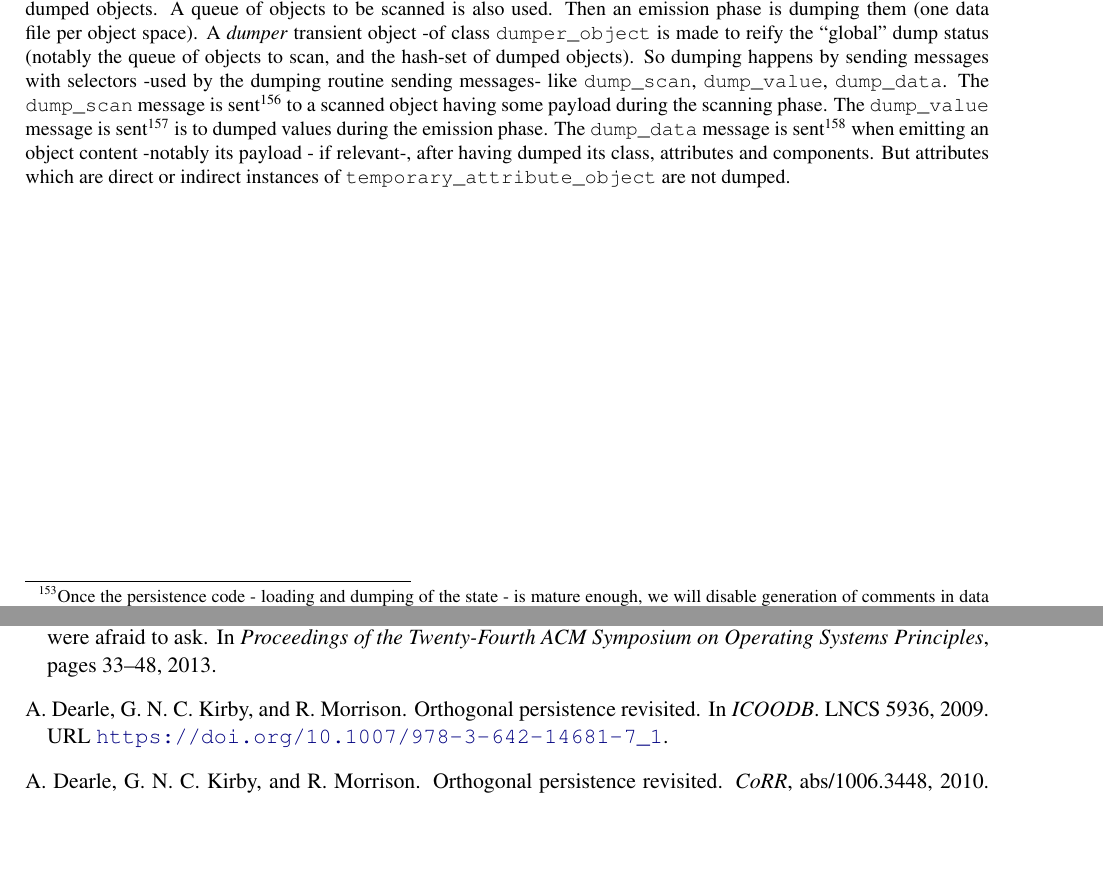
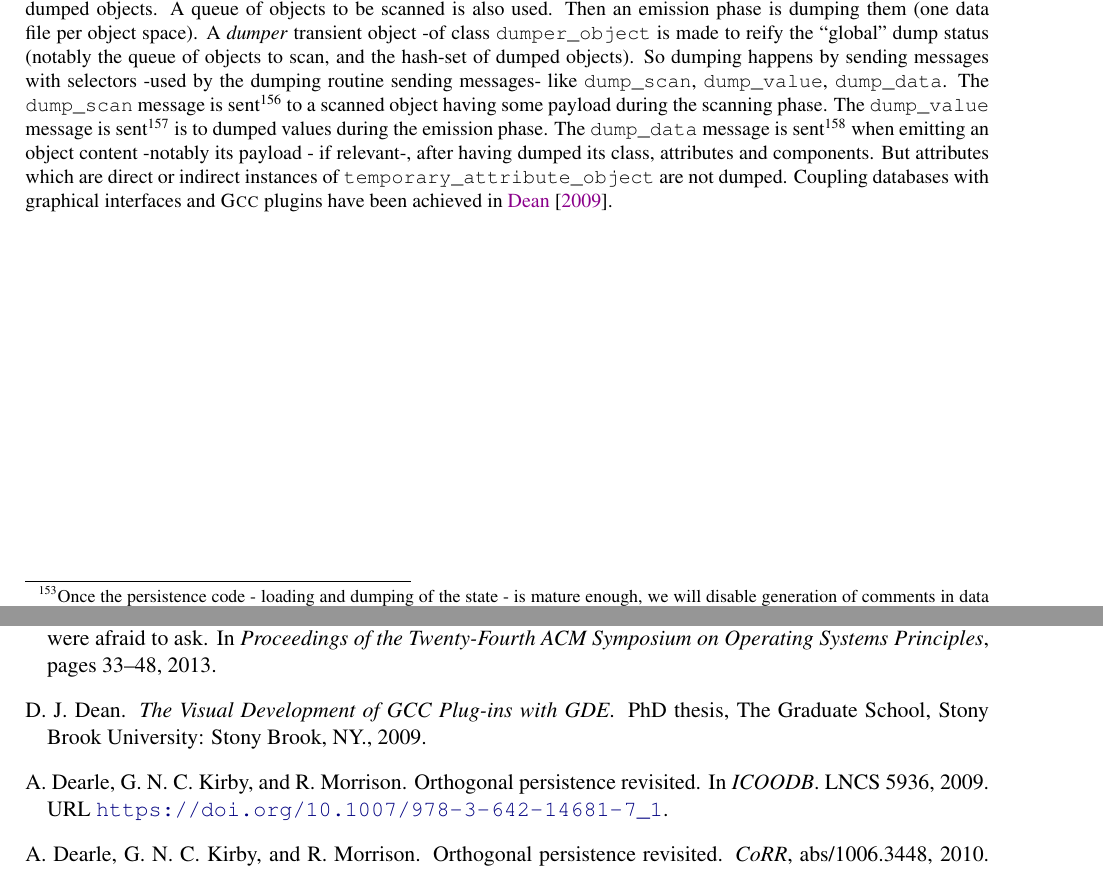
Before and after one commit to bstarynk/bismon, a LaTeX document (doc/bismon-chariot-doc.tex, which reads doc/datapersist-bm.tex): two parts of pages 36 and 61 of 70, joined at a grey line, cut so that both start at the same text, the shorter picture padded with empty space. Compiled offline with pdfLaTeX; a LaTeX package or settings file that is missing is left out.

```diff
--- a/doc/datapersist-bm.tex
+++ b/doc/datapersist-bm.tex
@@ -800,7 +800,9 @@
 its payload - \index{payload} if relevant-, after having dumped its
 class, attributes and components. But attributes \index{attribute}
 which are direct or indirect instances of
-\texttt{temporary\_attribute\_object} are not dumped.
+\texttt{temporary\_attribute\_object} are not dumped. Coupling
+databases with graphical interfaces and \textsc{Gcc} plugins have been
+achieved in \cite{Dean:2009:visual}.
 
 
 
```
Also changed, not shown: doc/bismon-biblio.bib (+7 -0 lines), doc/datapersist-bm.tex (12 more changed lines). Lines whose indentation alone changed are shown as unchanged.
